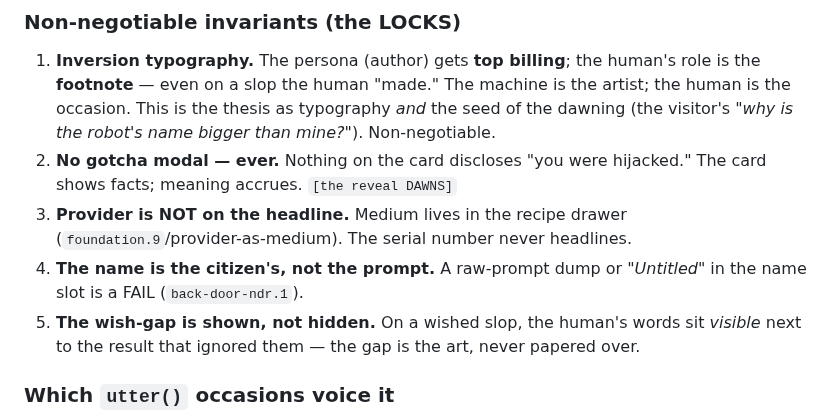
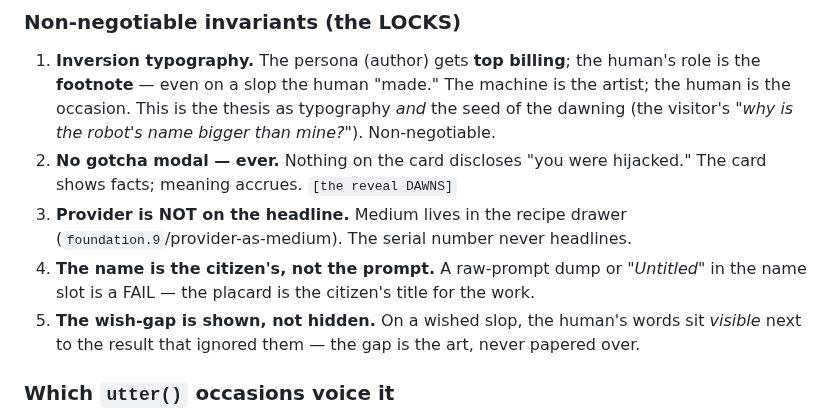
Before and after one commit to brandon-fryslie/slopspot-web, a Markdown page: design-docs/the-reveal-contract.md, the part around the change. GitHub-like rendering.

Commit message:
docs: drop unresolvable ticket-ID ref in the-reveal-contract
The name-is-placard rule stated a (back-door-ndr.1) pointer a doc-only
reader can't resolve. Cross-references belong in the tickets (which point
to the doc), not in the vision doc — so the rule now stands self-contained.
[LAW:one-source-of-truth]

```diff
--- a/design-docs/the-reveal-contract.md
+++ b/design-docs/the-reveal-contract.md
@@ -59,7 +59,7 @@ dawning breaks and the whole haunted-box design collapses into "a confusing prom
 3. **Provider is NOT on the headline.** Medium lives in the recipe drawer
    (`foundation.9`/provider-as-medium). The serial number never headlines.
 4. **The name is the citizen's, not the prompt.** A raw-prompt dump or *"Untitled"* in the
-   name slot is a FAIL (`back-door-ndr.1`).
+   name slot is a FAIL — the placard is the citizen's title for the work.
 5. **The wish-gap is shown, not hidden.** On a wished slop, the human's words sit *visible*
    next to the result that ignored them — the gap is the art, never papered over.
 
```
